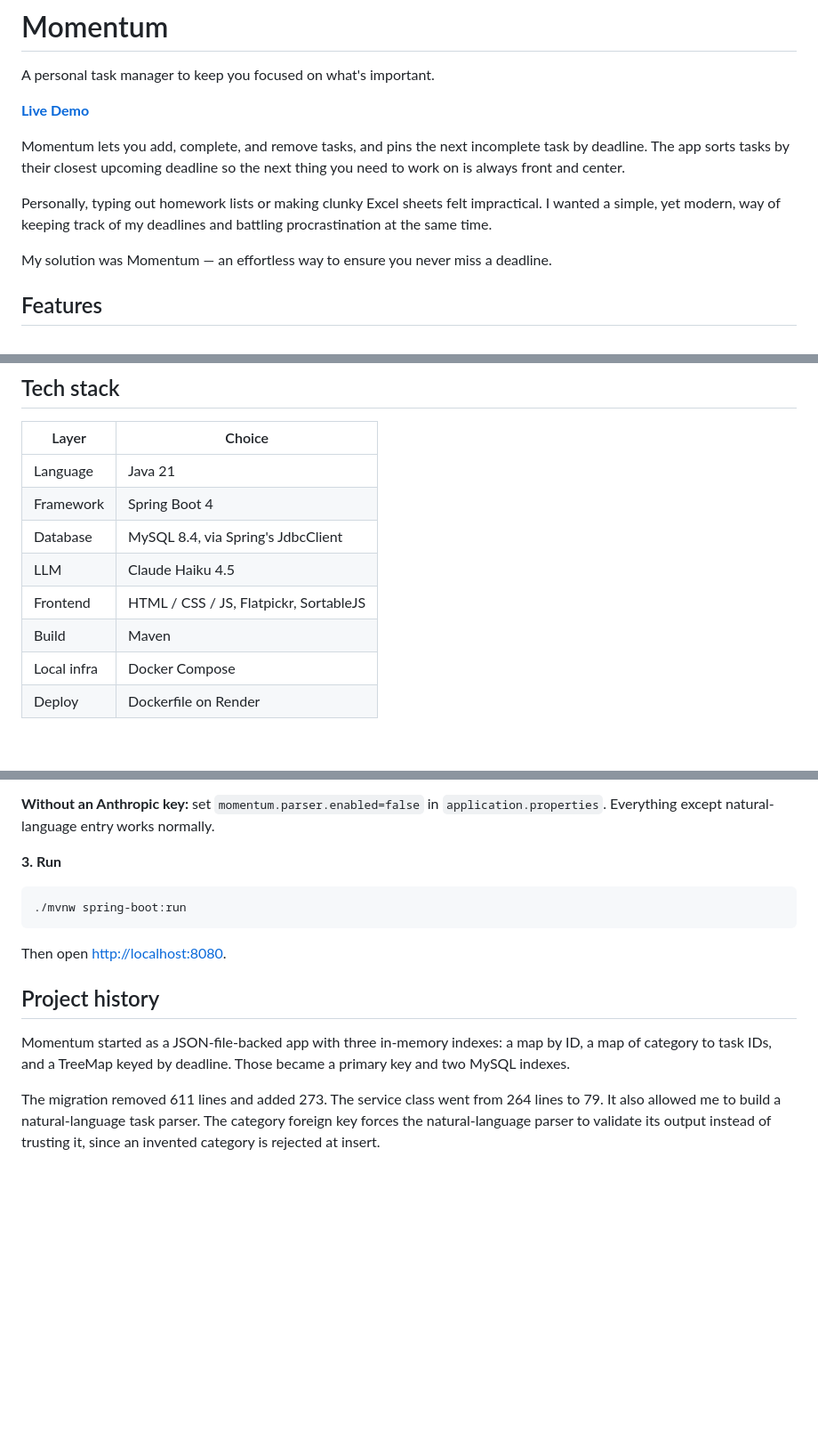
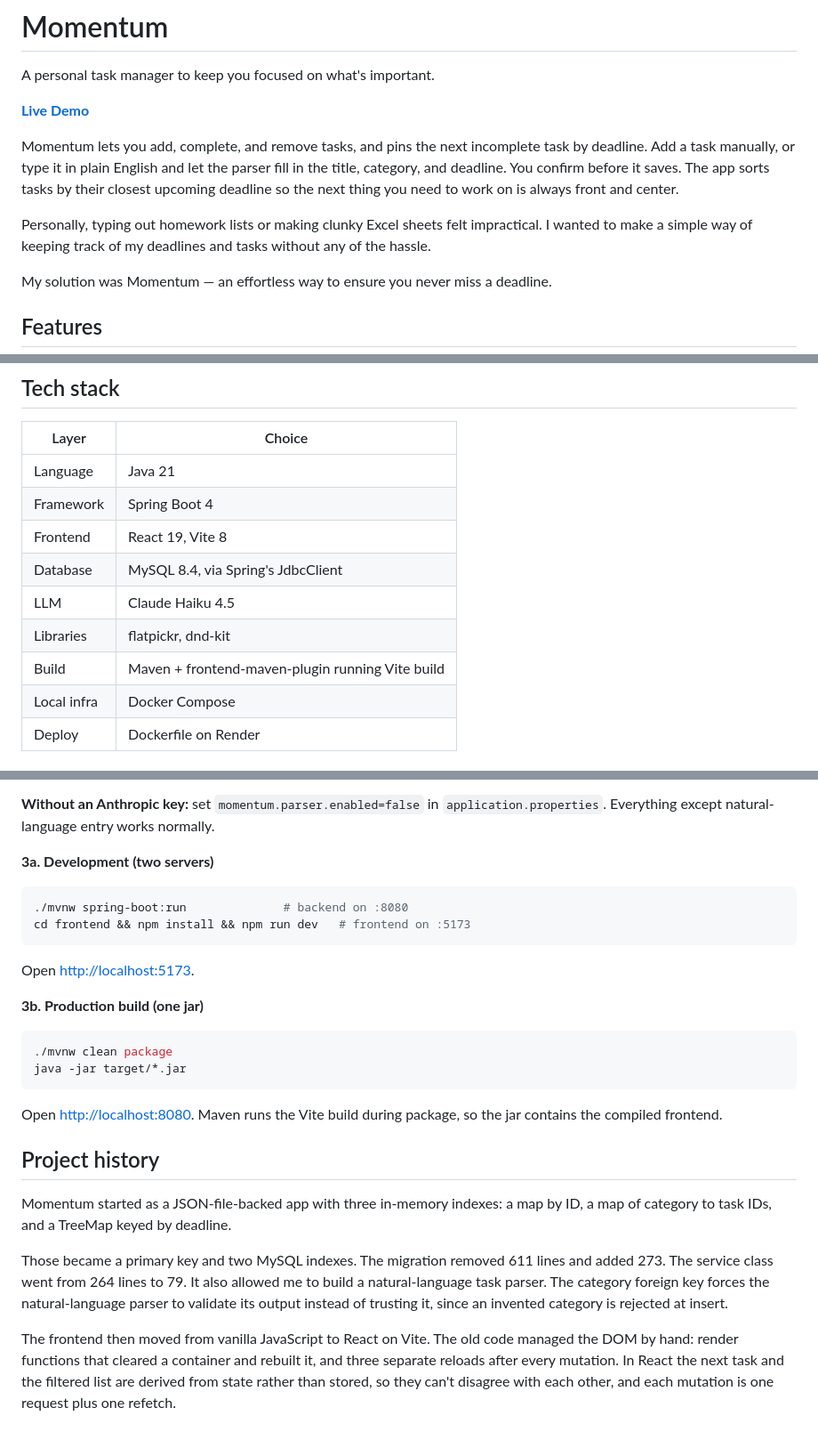
Before and after one commit to eddoyang/Momentum, a Markdown page: README.md, 3 parts joined by grey strips. Shown at 89% size. Rendered like a GitHub page; blank space fills up the shorter version.

Commit message:
Update README.md for React + Vite Migration

````diff
--- a/README.md
+++ b/README.md
@@ -4,9 +4,9 @@ A personal task manager to keep you focused on what's important.
 
 [**Live Demo**](https://momentum-f0p6.onrender.com)
 
-Momentum lets you add, complete, and remove tasks, and pins the next incomplete task by deadline. The app sorts tasks by their closest upcoming deadline so the next thing you need to work on is always front and center.
+Momentum lets you add, complete, and remove tasks, and pins the next incomplete task by deadline. Add a task manually, or type it in plain English and let the parser fill in the title, category, and deadline. You confirm before it saves. The app sorts tasks by their closest upcoming deadline so the next thing you need to work on is always front and center.
 
-Personally, typing out homework lists or making clunky Excel sheets felt impractical. I wanted a simple, yet modern, way of keeping track of my deadlines and battling procrastination at the same time.
+Personally, typing out homework lists or making clunky Excel sheets felt impractical. I wanted to make a simple way of keeping track of my deadlines and tasks without any of the hassle.
 
 My solution was Momentum — an effortless way to ensure you never miss a deadline.
 
@@ -24,10 +24,11 @@ My solution was Momentum — an effortless way to ensure you never miss a deadli
 | --- | --- |
 | Language | Java 21 |
 | Framework | Spring Boot 4 |
+| Frontend | React 19, Vite 8 |
 | Database | MySQL 8.4, via Spring's JdbcClient |
 | LLM | Claude Haiku 4.5 |
-| Frontend | HTML / CSS / JS, Flatpickr, SortableJS |
-| Build | Maven |
+| Libraries | flatpickr, dnd-kit |
+| Build | Maven + frontend-maven-plugin running Vite build |
 | Local infra | Docker Compose |
 | Deploy | Dockerfile on Render |
 
@@ -70,16 +71,26 @@ Spring doesn't read `.env` on its own, so you have to hand the variables to the
 
 **Without an Anthropic key:** set `momentum.parser.enabled=false` in `application.properties`. Everything except natural-language entry works normally.
 
-**3. Run**
+**3a. Development (two servers)**
 
 ```bash
-./mvnw spring-boot:run
+./mvnw spring-boot:run              # backend on :8080
+cd frontend && npm install && npm run dev   # frontend on :5173
+```
+Open <http://localhost:5173>.
+
+**3b. Production build (one jar)**
+```bash
+./mvnw clean package
+java -jar target/*.jar
 ```
 
-Then open <http://localhost:8080>.
+Open <http://localhost:8080>. Maven runs the Vite build during package, so the jar contains the compiled frontend.
 
 ## Project history
 
-Momentum started as a JSON-file-backed app with three in-memory indexes: a map by ID, a map of category to task IDs, and a TreeMap keyed by deadline. Those became a primary key and two MySQL indexes.
+Momentum started as a JSON-file-backed app with three in-memory indexes: a map by ID, a map of category to task IDs, and a TreeMap keyed by deadline.
 
-The migration removed 611 lines and added 273. The service class went from 264 lines to 79. It also allowed me to build a natural-language task parser. The category foreign key forces the natural-language parser to validate its output instead of trusting it, since an invented category is rejected at insert.
+Those became a primary key and two MySQL indexes. The migration removed 611 lines and added 273. The service class went from 264 lines to 79. It also allowed me to build a natural-language task parser. The category foreign key forces the natural-language parser to validate its output instead of trusting it, since an invented category is rejected at insert.
+
+The frontend then moved from vanilla JavaScript to React on Vite. The old code managed the DOM by hand: render functions that cleared a container and rebuilt it, and three separate reloads after every mutation. In React the next task and the filtered list are derived from state rather than stored, so they can't disagree with each other, and each mutation is one request plus one refetch.
````
Also changed, not shown: other parts of README.md (+1 -1 lines).
